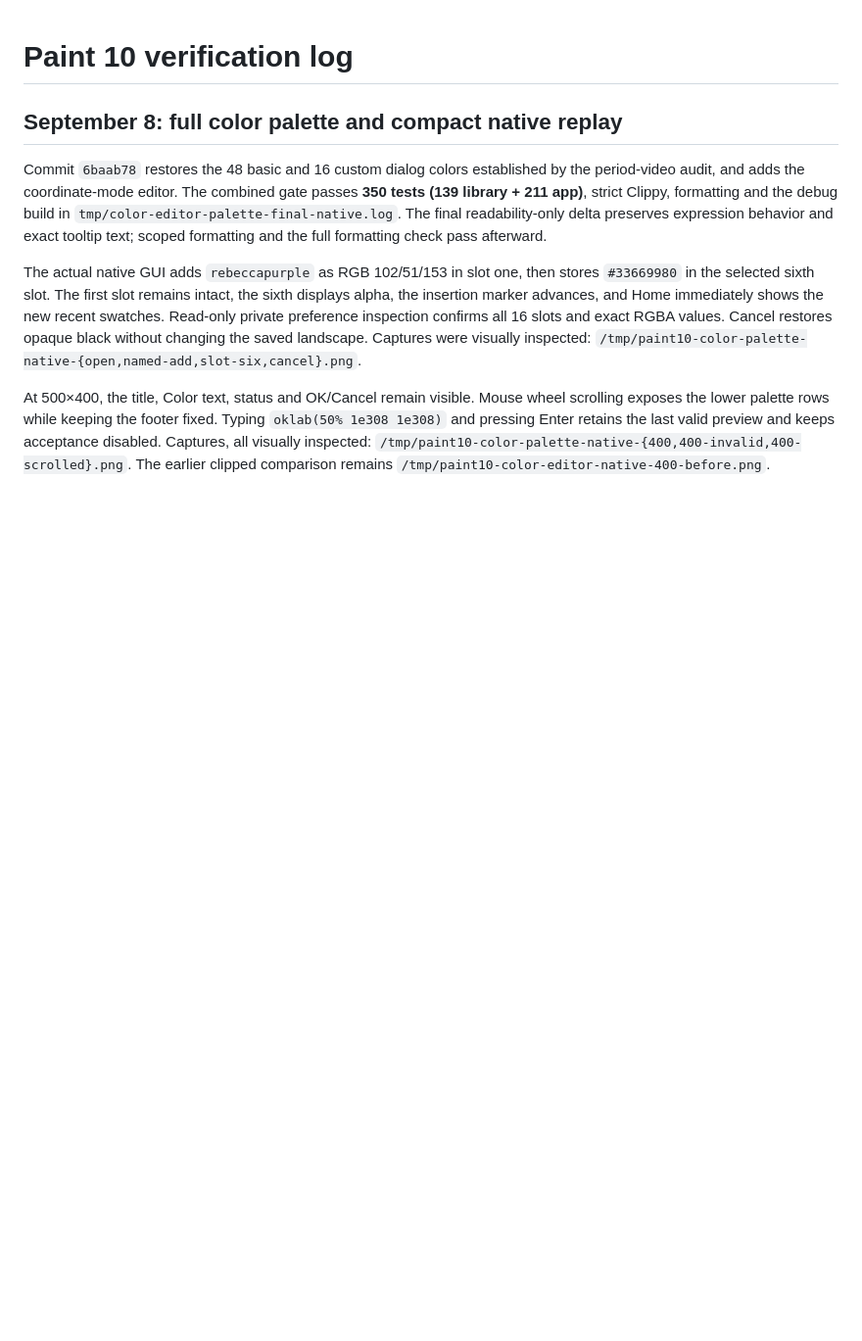
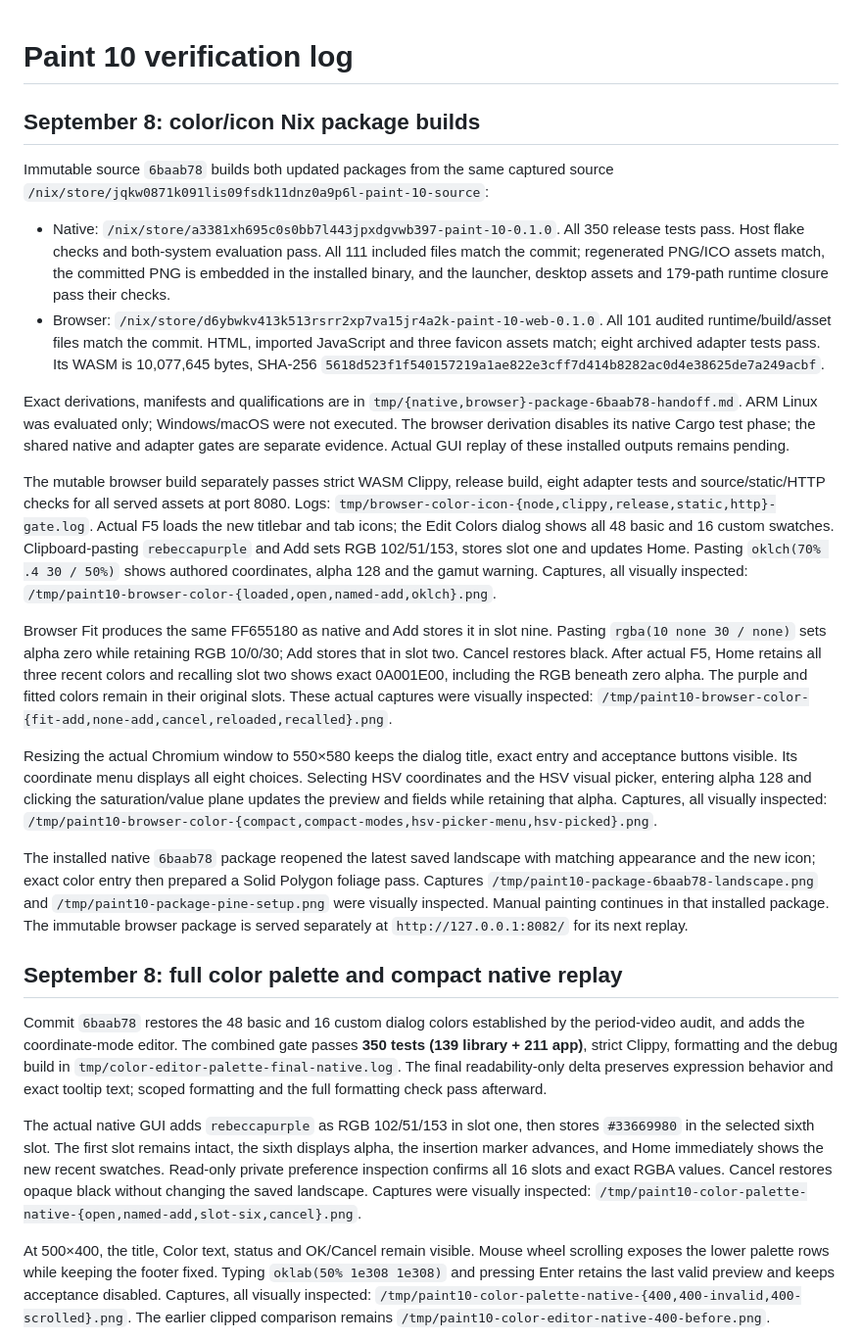
Before and after one commit to eiis1000/paint-10, a Markdown page: TESTING.md, the part around the change. Shown at 98% size. Drawn GitHub-style; blank space fills up the shorter version.

Commit message:
Record color palette persistence and final package verification

```diff
--- a/TESTING.md
+++ b/TESTING.md
@@ -1,4 +1,58 @@
 # Paint 10 verification log
+
+## September 8: color/icon Nix package builds
+
+Immutable source `6baab78` builds both updated packages from the same captured
+source `/nix/store/jqkw0871k091lis09fsdk11dnz0a9p6l-paint-10-source`:
+
+- Native: `/nix/store/a3381xh695c0s0bb7l443jpxdgvwb397-paint-10-0.1.0`.
+  All 350 release tests pass. Host flake checks and both-system evaluation pass.
+  All 111 included files match the commit; regenerated PNG/ICO assets match,
+  the committed PNG is embedded in the installed binary, and the launcher,
+  desktop assets and 179-path runtime closure pass their checks.
+- Browser: `/nix/store/d6ybwkv413k513rsrr2xp7va15jr4a2k-paint-10-web-0.1.0`.
+  All 101 audited runtime/build/asset files match the commit. HTML, imported
+  JavaScript and three favicon assets match; eight archived adapter tests pass.
+  Its WASM is 10,077,645 bytes, SHA-256
+  `5618d523f1f540157219a1ae822e3cff7d414b8282ac0d4e38625de7a249acbf`.
+
+Exact derivations, manifests and qualifications are in
+`tmp/{native,browser}-package-6baab78-handoff.md`. ARM Linux was evaluated only;
+Windows/macOS were not executed. The browser derivation disables its native
+Cargo test phase; the shared native and adapter gates are separate evidence.
+Actual GUI replay of these installed outputs remains pending.
+
+The mutable browser build separately passes strict WASM Clippy, release build,
+eight adapter tests and source/static/HTTP checks for all served assets at
+port 8080. Logs: `tmp/browser-color-icon-{node,clippy,release,static,http}-gate.log`.
+Actual F5 loads the new titlebar and tab icons; the Edit Colors dialog shows
+all 48 basic and 16 custom swatches. Clipboard-pasting `rebeccapurple` and Add
+sets RGB 102/51/153, stores slot one and updates Home. Pasting
+`oklch(70% .4 30 / 50%)` shows authored coordinates, alpha 128 and the gamut
+warning. Captures, all visually inspected:
+`/tmp/paint10-browser-color-{loaded,open,named-add,oklch}.png`.
+
+Browser Fit produces the same FF655180 as native and Add stores it in slot nine.
+Pasting `rgba(10 none 30 / none)` sets alpha zero while retaining RGB 10/0/30;
+Add stores that in slot two. Cancel restores black. After actual F5, Home
+retains all three recent colors and recalling slot two shows exact 0A001E00,
+including the RGB beneath zero alpha. The purple and fitted colors remain in
+their original slots. These actual captures were visually inspected:
+`/tmp/paint10-browser-color-{fit-add,none-add,cancel,reloaded,recalled}.png`.
+
+Resizing the actual Chromium window to 550×580 keeps the dialog title, exact
+entry and acceptance buttons visible. Its coordinate menu displays all eight
+choices. Selecting HSV coordinates and the HSV visual picker, entering alpha
+128 and clicking the saturation/value plane updates the preview and fields
+while retaining that alpha. Captures, all visually inspected:
+`/tmp/paint10-browser-color-{compact,compact-modes,hsv-picker-menu,hsv-picked}.png`.
+
+The installed native `6baab78` package reopened the latest saved landscape with
+matching appearance and the new icon; exact color entry then prepared a Solid
+Polygon foliage pass. Captures `/tmp/paint10-package-6baab78-landscape.png` and
+`/tmp/paint10-package-pine-setup.png` were visually inspected. Manual painting
+continues in that installed package. The immutable browser package is served
+separately at `http://127.0.0.1:8082/` for its next replay.
 
 ## September 8: full color palette and compact native replay
 
```
Also changed, not shown: PROGRESS.md (+29 -0 lines).
